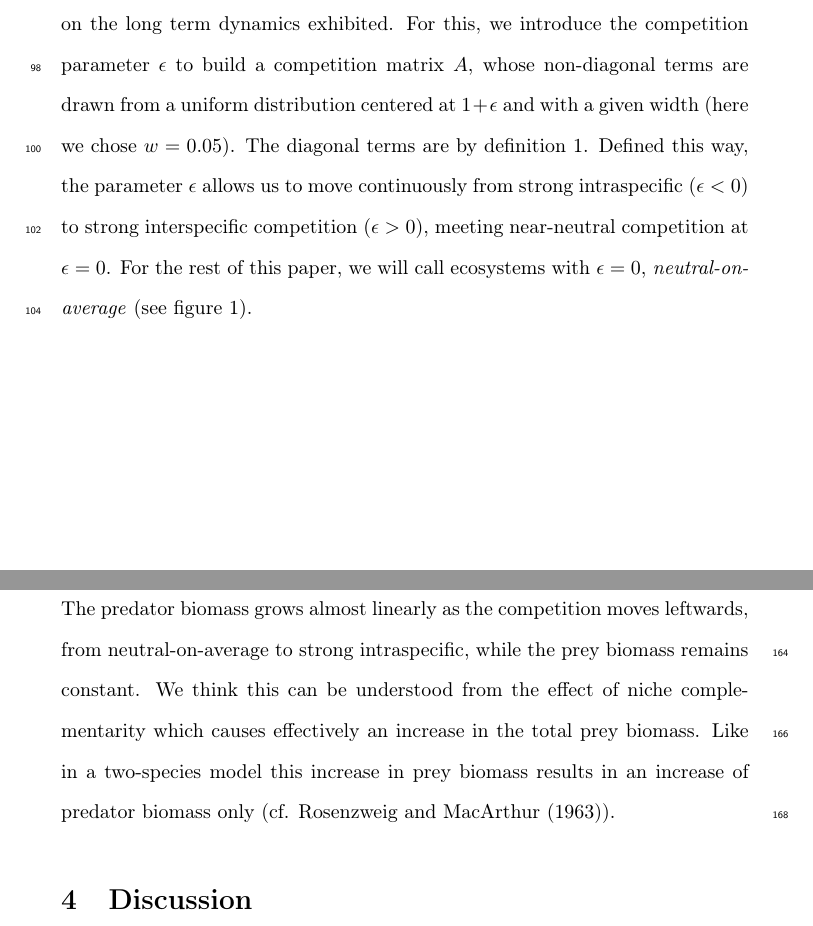
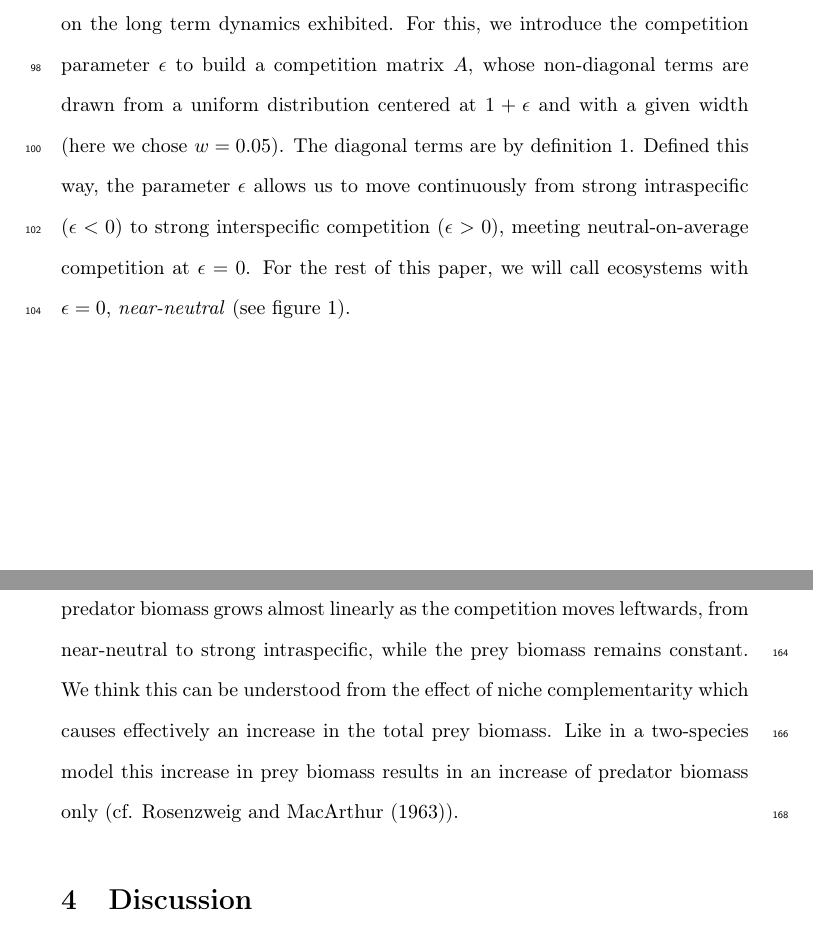
Before and after one commit to PabRod/Chaos-and-neutrality, a LaTeX paper (paper/main.tex, which reads paper/tex/03-methods.tex, paper/tex/04-results.tex): two parts of pages 6 and 11 of 22, joined at a grey line, cut so that both start at the same text. Compiled offline with pdfLaTeX.

Commit message:
neutral-on-average --> near-neutral

```diff
--- a/paper/tex/03-methods.tex
+++ b/paper/tex/03-methods.tex
@@ -70,7 +70,7 @@ We parameterized our model as a freshwater plankton system based on Dakos' model
 \subsubsection{Competition and predation matrices}
 \label{subsubsec:CompetitionParameter}
 
-Our main purpose is to analyze the effect of different competition strengths on the long term dynamics exhibited. For this, we introduce the competition parameter $\epsilon$ to build a competition matrix $A$, whose non-diagonal terms are drawn from a uniform distribution centered at $1+\epsilon$ and with a given width (here we chose $ w = \windowWidth$). The diagonal terms are by definition 1. Defined this way, the parameter $\epsilon$ allows us to move continuously from strong intraspecific ($ \epsilon < 0$) to strong interspecific competition ($ \epsilon > 0$), meeting near-neutral competition at $\epsilon = 0$. For the rest of this paper, we will call ecosystems with $ \epsilon = 0$, \textit{neutral-on-average} (see figure \ref{fig:CompetitionParameter}).
+Our main purpose is to analyze the effect of different competition strengths on the long term dynamics exhibited. For this, we introduce the competition parameter $\epsilon$ to build a competition matrix $A$, whose non-diagonal terms are drawn from a uniform distribution centered at $1+\epsilon$ and with a given width (here we chose $ w = \windowWidth$). The diagonal terms are by definition 1. Defined this way, the parameter $\epsilon$ allows us to move continuously from strong intraspecific ($ \epsilon < 0$) to strong interspecific competition ($ \epsilon > 0$), meeting neutral-on-average competition at $\epsilon = 0$. For the rest of this paper, we will call ecosystems with $ \epsilon = 0$, \textit{near-neutral} (see figure \ref{fig:CompetitionParameter}).
 
 \begin{figure}[H]
 	\begin{center}
--- a/paper/tex/04-results.tex
+++ b/paper/tex/04-results.tex
@@ -12,7 +12,7 @@ From figure \ref{fig:Contour} (see also figure \ref{fig:AllProbabilities} in the
 \end{figure}
 
 % Biodiversity
-As expected, we also found a clear relationship between the probability of chaos and the biodiversity. In all our cases the diversity of chaotic dynamics were highest (figures \ref{fig:Biodiversity} B,C) and the overall diversity peaked approximately at the near-neutral situation. Interestingly also the cyclic solutions were clearly much more diverse than cases with stable dynamics (figures \ref{fig:Biodiversity} B,C). In fact the difference in biodiversity of the situation with chaos and cycles was rather small (figure \ref{fig:Biodiversity}.C). This conclusion remains true for food webs of different sizes (figure \ref{fig:BiodBoxAndWhisker} in the Online Appendix). From figure \ref{fig:Biodiversity}.D, we see that the prey biomass remains relatively stable for the whole range of competition parameters, with the exception of weak interspecific competition, where it reaches a maximum. The predator biomass grows almost linearly as the competition moves leftwards, from neutral-on-average to strong intraspecific, while the prey biomass remains constant. We think this can be understood from the effect of niche complementarity which causes effectively an increase in the total prey biomass. Like in a two-species model this increase in prey biomass results in an increase of predator biomass only (cf. \citet{Rosenzweig1963}).
+As expected, we also found a clear relationship between the probability of chaos and the biodiversity. In all our cases the diversity of chaotic dynamics were highest (figures \ref{fig:Biodiversity} B,C) and the overall diversity peaked approximately at the near-neutral situation. Interestingly also the cyclic solutions were clearly much more diverse than cases with stable dynamics (figures \ref{fig:Biodiversity} B,C). In fact the difference in biodiversity of the situation with chaos and cycles was rather small (figure \ref{fig:Biodiversity}.C). This conclusion remains true for food webs of different sizes (figure \ref{fig:BiodBoxAndWhisker} in the Online Appendix). From figure \ref{fig:Biodiversity}.D, we see that the prey biomass remains relatively stable for the whole range of competition parameters, with the exception of weak interspecific competition, where it reaches a maximum. The predator biomass grows almost linearly as the competition moves leftwards, from near-neutral to strong intraspecific, while the prey biomass remains constant. We think this can be understood from the effect of niche complementarity which causes effectively an increase in the total prey biomass. Like in a two-species model this increase in prey biomass results in an increase of predator biomass only (cf. \citet{Rosenzweig1963}).
 
 \begin{figure}
 	\begin{center}
```
Also changed, not shown: paper/img/epsilon_all.png, paper/tex/03-methods.tex (2 more changed lines), 3 other files.
